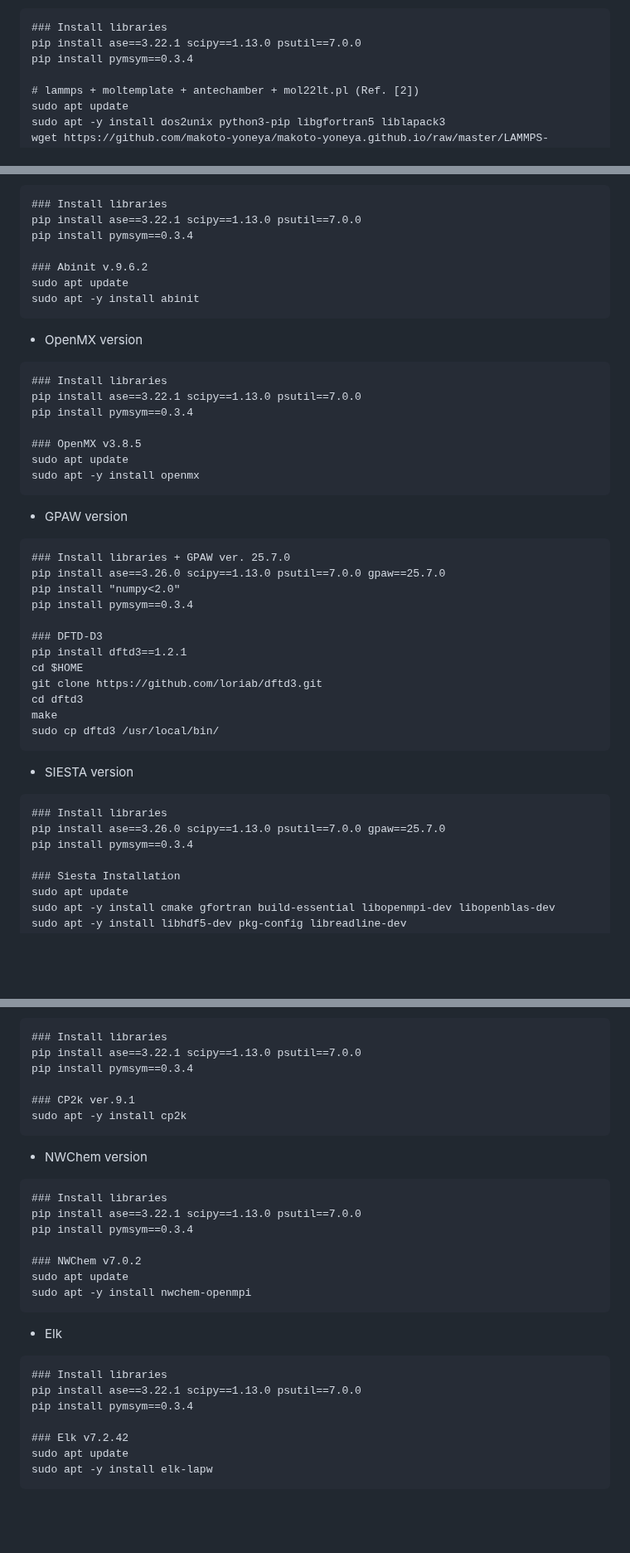
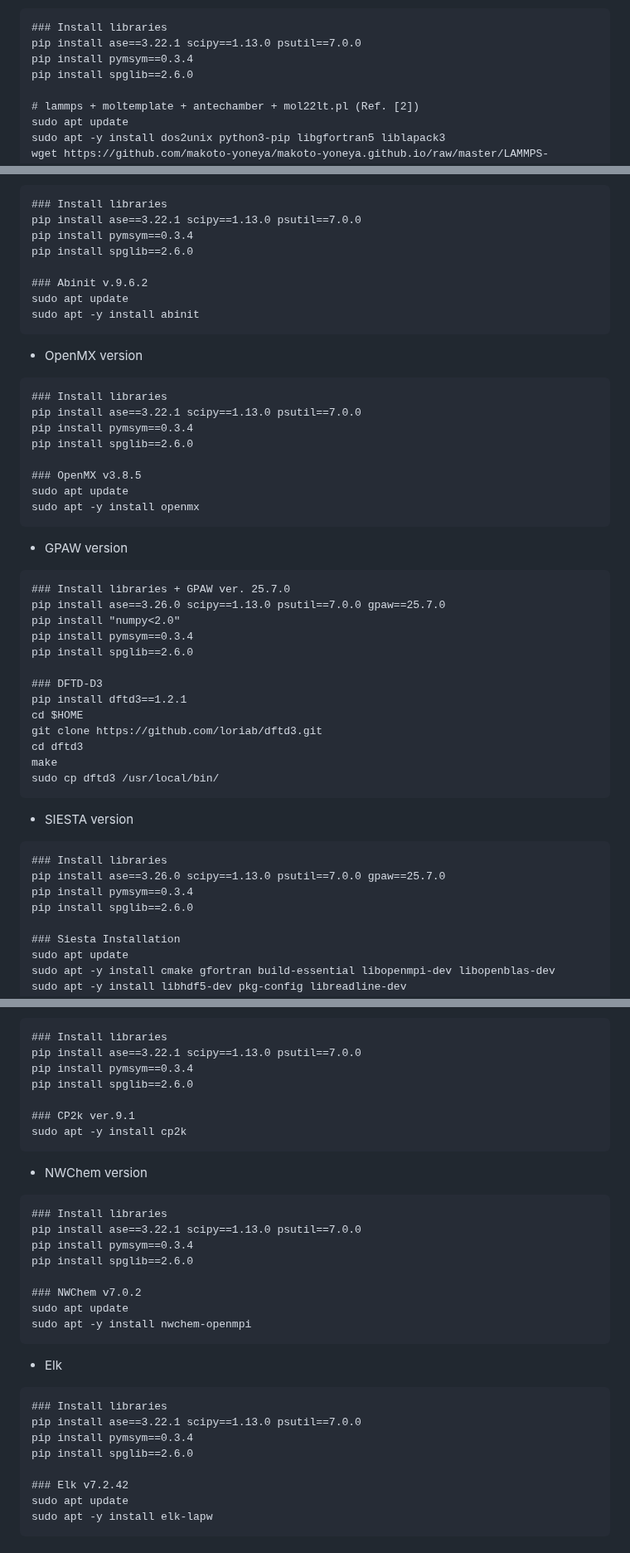
Before and after one commit to by-student-2017/mol2crystal, a Markdown page: README.md, 3 parts joined by grey strips. Shown at 83% size. Drawn GitHub-style; blank space fills up the shorter version.

```diff
--- a/README.md
+++ b/README.md
@@ -86,6 +88,7 @@ sudo make install
 ### Install libraries
 pip install ase==3.22.1 scipy==1.13.0 psutil==7.0.0
 pip install pymsym==0.3.4
+pip install spglib==2.6.0
 
 # lammps + moltemplate + antechamber + mol22lt.pl (Ref. [2])
 sudo apt update
@@ -178,6 +186,7 @@ sudo apt -y install quantum-espresso
 ### Install libraries
 pip install ase==3.22.1 scipy==1.13.0 psutil==7.0.0
 pip install pymsym==0.3.4
+pip install spglib==2.6.0
 
 ### Abinit v.9.6.2
 sudo apt update
@@ -188,6 +197,7 @@ sudo apt -y install abinit
 ### Install libraries
 pip install ase==3.22.1 scipy==1.13.0 psutil==7.0.0
 pip install pymsym==0.3.4
+pip install spglib==2.6.0
 
 ### OpenMX v3.8.5
 sudo apt update
@@ -199,6 +209,7 @@ sudo apt -y install openmx
 pip install ase==3.26.0 scipy==1.13.0 psutil==7.0.0 gpaw==25.7.0
 pip install "numpy<2.0"
 pip install pymsym==0.3.4
+pip install spglib==2.6.0
 
 ### DFTD-D3
 pip install dftd3==1.2.1
@@ -213,6 +224,7 @@ sudo cp dftd3 /usr/local/bin/
 ### Install libraries
 pip install ase==3.26.0 scipy==1.13.0 psutil==7.0.0 gpaw==25.7.0
 pip install pymsym==0.3.4
+pip install spglib==2.6.0
 
 ### Siesta Installation
 sudo apt update
@@ -239,6 +251,7 @@ tar xvf nc-sr-05_pbe_standard_psml.tgz
 ### Install libraries
 pip install ase==3.22.1 scipy==1.13.0 psutil==7.0.0
 pip install pymsym==0.3.4
+pip install spglib==2.6.0
 
 ### CP2k ver.9.1
 sudo apt -y install cp2k
@@ -248,6 +261,7 @@ sudo apt -y install cp2k
 ### Install libraries
 pip install ase==3.22.1 scipy==1.13.0 psutil==7.0.0
 pip install pymsym==0.3.4
+pip install spglib==2.6.0
 
 ### NWChem v7.0.2
 sudo apt update
@@ -258,6 +272,7 @@ sudo apt -y install nwchem-openmpi
 ### Install libraries
 pip install ase==3.22.1 scipy==1.13.0 psutil==7.0.0
 pip install pymsym==0.3.4
+pip install spglib==2.6.0
 
 ### Elk v7.2.42
 sudo apt update
```
Also changed, not shown: other parts of README.md (+7 -0 lines).
